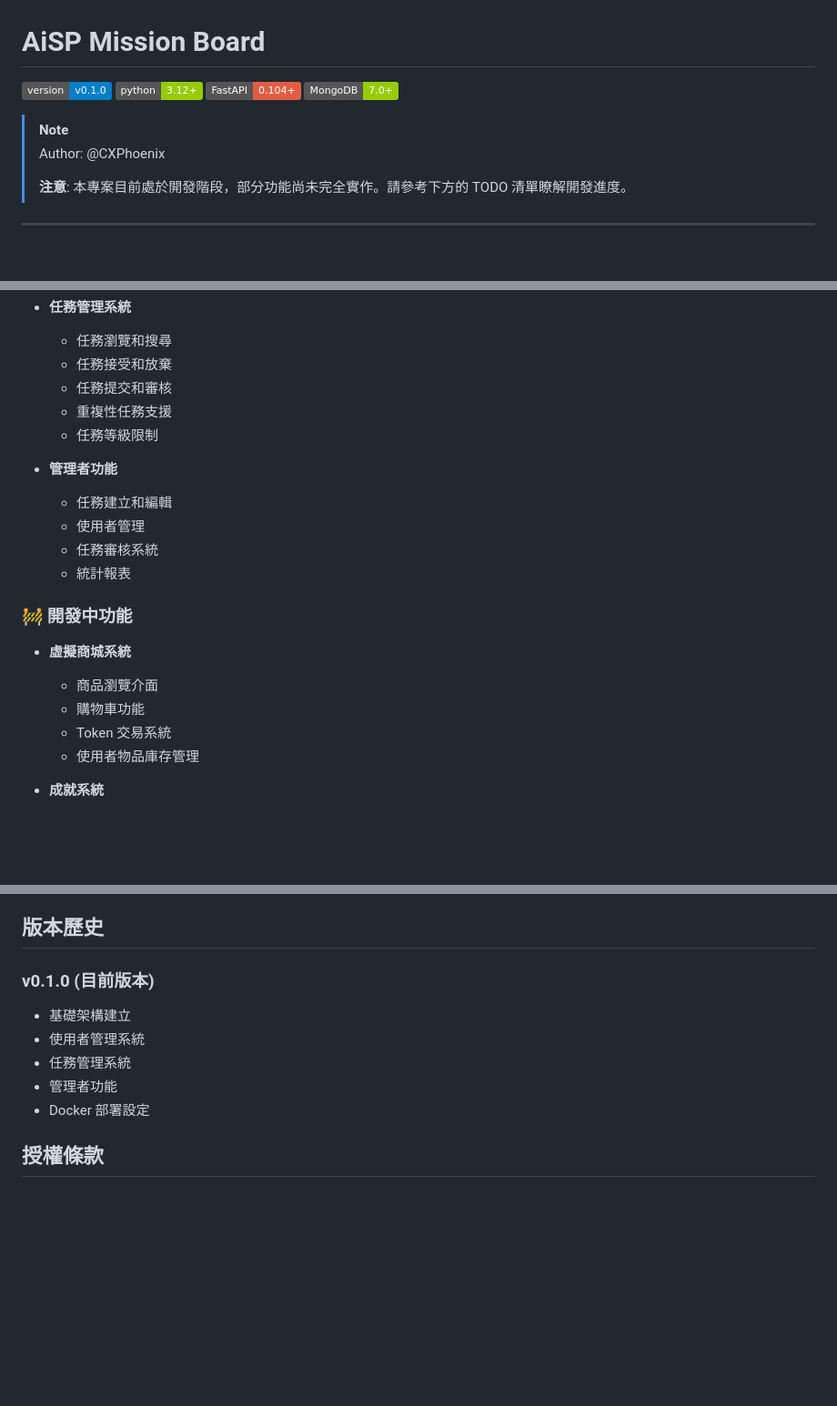
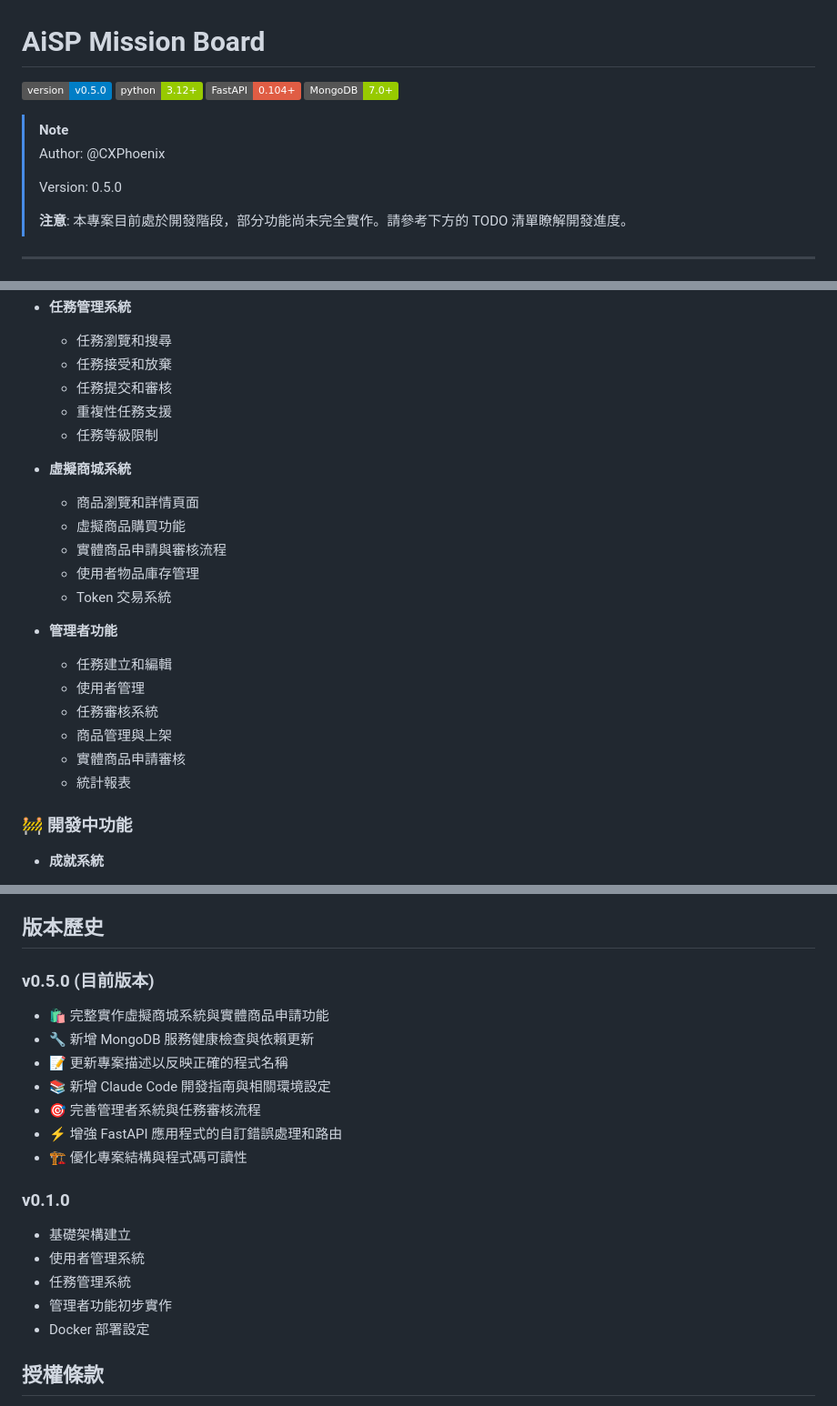
Before and after one commit to CXPhoenix/aisp-mission-board, a Markdown page: README.md, 3 parts joined by grey strips. Shown at 91% size. Rendered like a GitHub page; badges without logos; blank space fills up the shorter version.

```diff
--- a/README.md
+++ b/README.md
@@ -1,12 +1,14 @@
 # AiSP Mission Board
 
-![Version](https://img.shields.io/badge/version-v0.1.0-blue.svg)
+![Version](https://img.shields.io/badge/version-v0.5.0-blue.svg)
 ![Python](https://img.shields.io/badge/python-3.12+-green.svg)
 ![FastAPI](https://img.shields.io/badge/FastAPI-0.104+-red.svg)
 ![MongoDB](https://img.shields.io/badge/MongoDB-7.0+-green.svg)
 
 > [!NOTE]
 > Author: @CXPhoenix
+>
+> Version: 0.5.0
 >
 > **注意**: 本專案目前處於開發階段，部分功能尚未完全實作。請參考下方的 TODO 清單瞭解開發進度。
 
@@ -189,19 +199,22 @@ FastAPI 自動生成的 API 文件可在以下位置存取：
   - 重複性任務支援
   - 任務等級限制
 
+- **虛擬商城系統**
+  - 商品瀏覽和詳情頁面
+  - 虛擬商品購買功能
+  - 實體商品申請與審核流程
+  - 使用者物品庫存管理
+  - Token 交易系統
+
 - **管理者功能**
   - 任務建立和編輯
   - 使用者管理
   - 任務審核系統
+  - 商品管理與上架
+  - 實體商品申請審核
   - 統計報表
 
 ### 🚧 開發中功能
-
-- **虛擬商城系統**
-  - 商品瀏覽介面
-  - 購物車功能
-  - Token 交易系統
-  - 使用者物品庫存管理
 
 - **成就系統**
   - 成就條件定義
@@ -263,11 +270,20 @@ FastAPI 自動生成的 API 文件可在以下位置存取：
 
 ## 版本歷史
 
-### v0.1.0 (目前版本)
+### v0.5.0 (目前版本)
+- 🛍️ 完整實作虛擬商城系統與實體商品申請功能
+- 🔧 新增 MongoDB 服務健康檢查與依賴更新
+- 📝 更新專案描述以反映正確的程式名稱
+- 📚 新增 Claude Code 開發指南與相關環境設定
+- 🎯 完善管理者系統與任務審核流程
+- ⚡ 增強 FastAPI 應用程式的自訂錯誤處理和路由
+- 🏗️ 優化專案結構與程式碼可讀性
+
+### v0.1.0
 - 基礎架構建立
 - 使用者管理系統
 - 任務管理系統
-- 管理者功能
+- 管理者功能初步實作
 - Docker 部署設定
 
 ## 授權條款
```
Also changed, not shown: other parts of README.md (+23 -21 lines), CLAUDE.md (+50 -1 lines).
